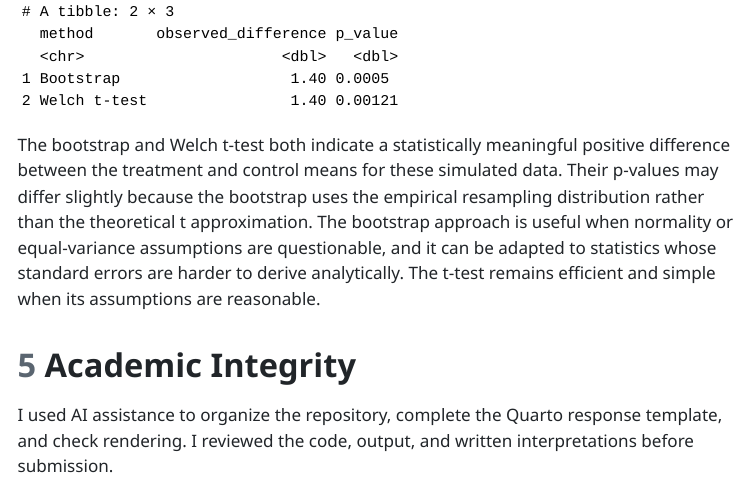
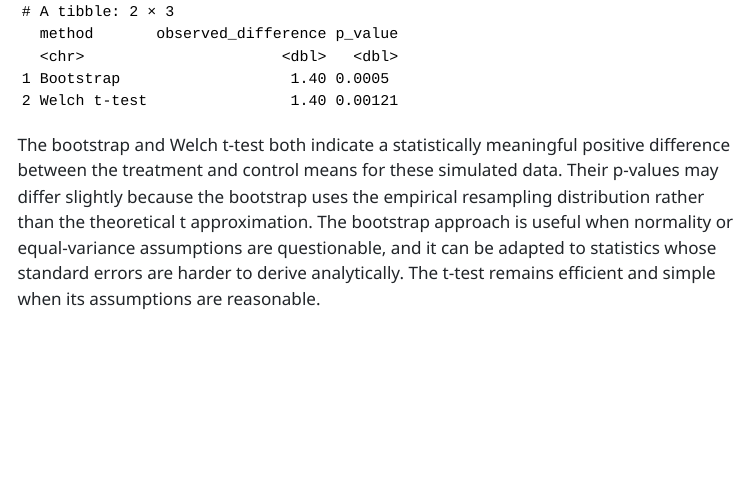
Before and after one commit to James-Zhang614/PHB228, a Quarto document (hw1_A69043689.qmd): the page in a window 1100 px wide, from 3410 px down. The pictures show the output file hw1_A69043689.html that the author committed with the source, opened offline; menus at the side of the page are left out; long lines of code are wrapped.

Commit message:
Finalize homework submission

````diff
--- a/hw1_A69043689.qmd
+++ b/hw1_A69043689.qmd
@@ -609,7 +609,3 @@ tibble(
 ```
 
 The bootstrap and Welch t-test both indicate a statistically meaningful positive difference between the treatment and control means for these simulated data. Their p-values may differ slightly because the bootstrap uses the empirical resampling distribution rather than the theoretical t approximation. The bootstrap approach is useful when normality or equal-variance assumptions are questionable, and it can be adapted to statistics whose standard errors are harder to derive analytically. The t-test remains efficient and simple when its assumptions are reasonable.
-
-# Academic Integrity
-
-I used AI assistance to organize the repository, complete the Quarto response template, and check rendering. I reviewed the code, output, and written interpretations before submission.
````
Also changed, not shown: hw1_A69043689.html.
